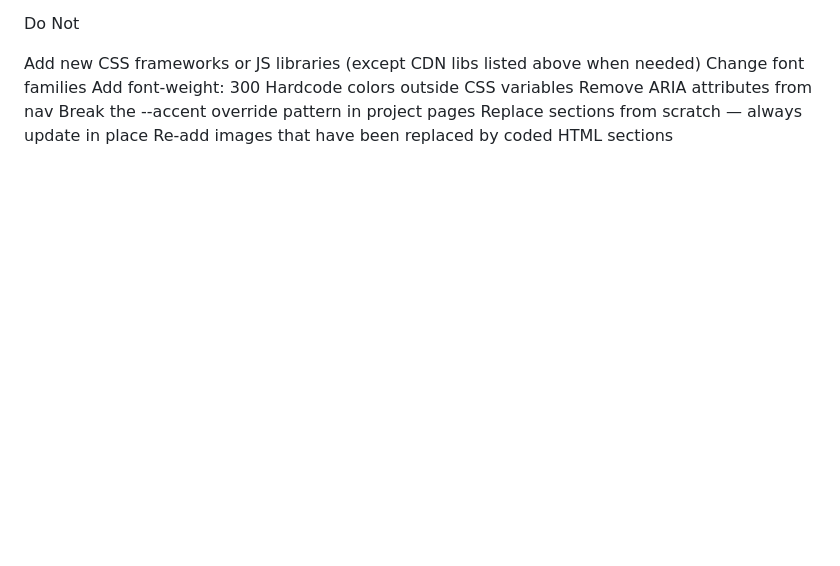
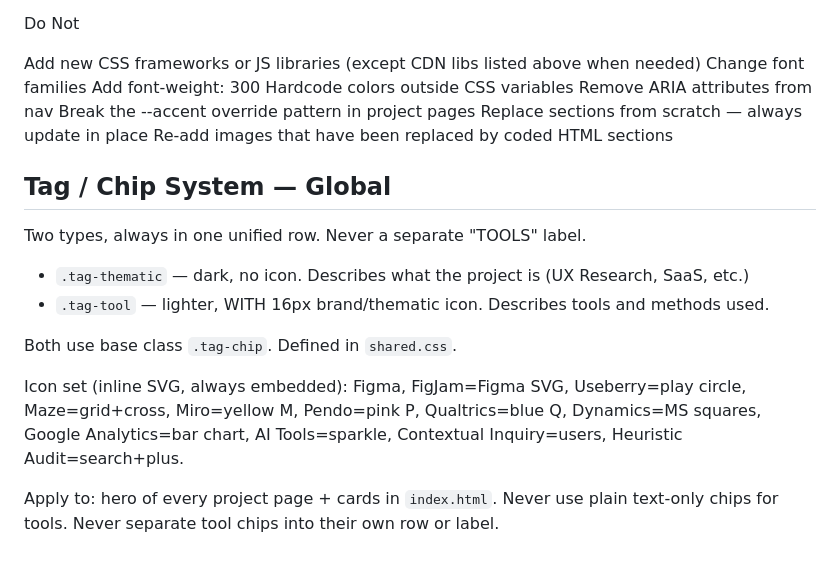
Before and after one commit to fedemon16i/federico-portfolio, a Markdown page: CLAUDE.md, the part around the change. GitHub-like rendering; blank space fills up the shorter version.

Commit message:
docs: add Tag/Chip System section to CLAUDE.md
Documents the global .tag-chip / .tag-thematic / .tag-tool pattern,
icon set, and usage rules for hero tags and index.html cards.

https://claude.ai/code/session_01FLd5TsGAv5E5qy2ncj5uyt

```diff
--- a/CLAUDE.md
+++ b/CLAUDE.md
@@ -161,3 +161,16 @@ Remove ARIA attributes from nav
 Break the --accent override pattern in project pages
 Replace sections from scratch — always update in place
 Re-add images that have been replaced by coded HTML sections
+
+## Tag / Chip System — Global
+
+Two types, always in one unified row. Never a separate "TOOLS" label.
+
+- `.tag-thematic` — dark, no icon. Describes what the project is (UX Research, SaaS, etc.)
+- `.tag-tool` — lighter, WITH 16px brand/thematic icon. Describes tools and methods used.
+
+Both use base class `.tag-chip`. Defined in `shared.css`.
+
+Icon set (inline SVG, always embedded): Figma, FigJam=Figma SVG, Useberry=play circle, Maze=grid+cross, Miro=yellow M, Pendo=pink P, Qualtrics=blue Q, Dynamics=MS squares, Google Analytics=bar chart, AI Tools=sparkle, Contextual Inquiry=users, Heuristic Audit=search+plus.
+
+Apply to: hero of every project page + cards in `index.html`. Never use plain text-only chips for tools. Never separate tool chips into their own row or label.
```
